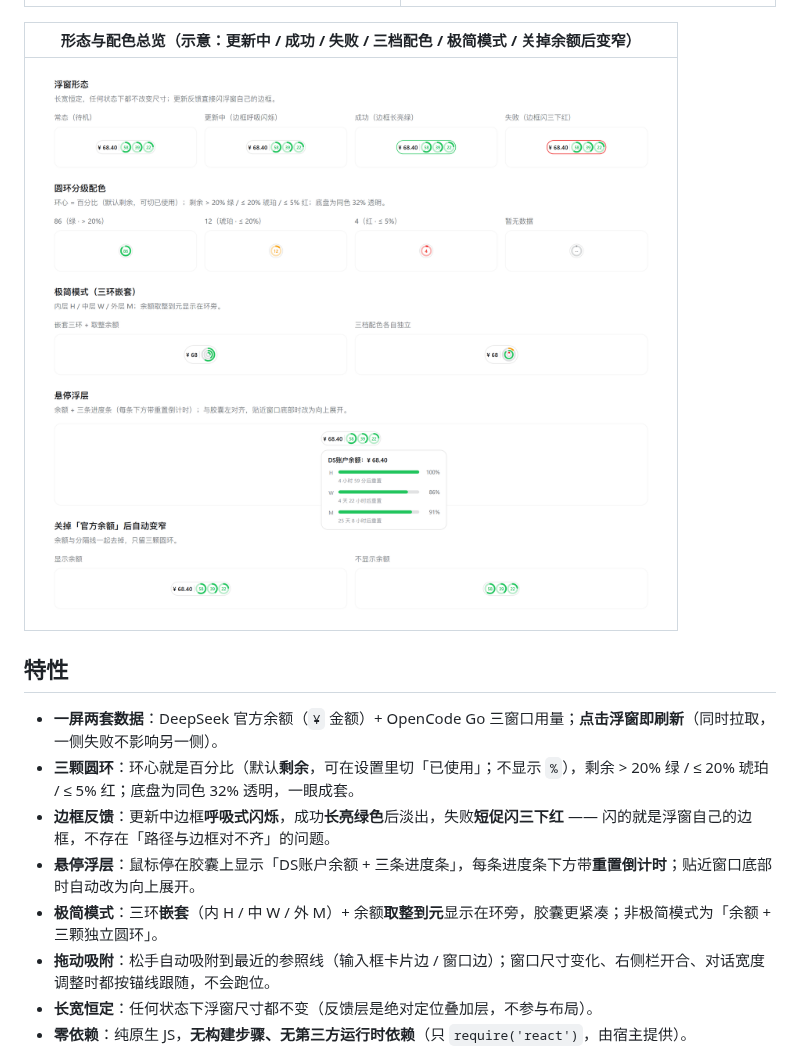
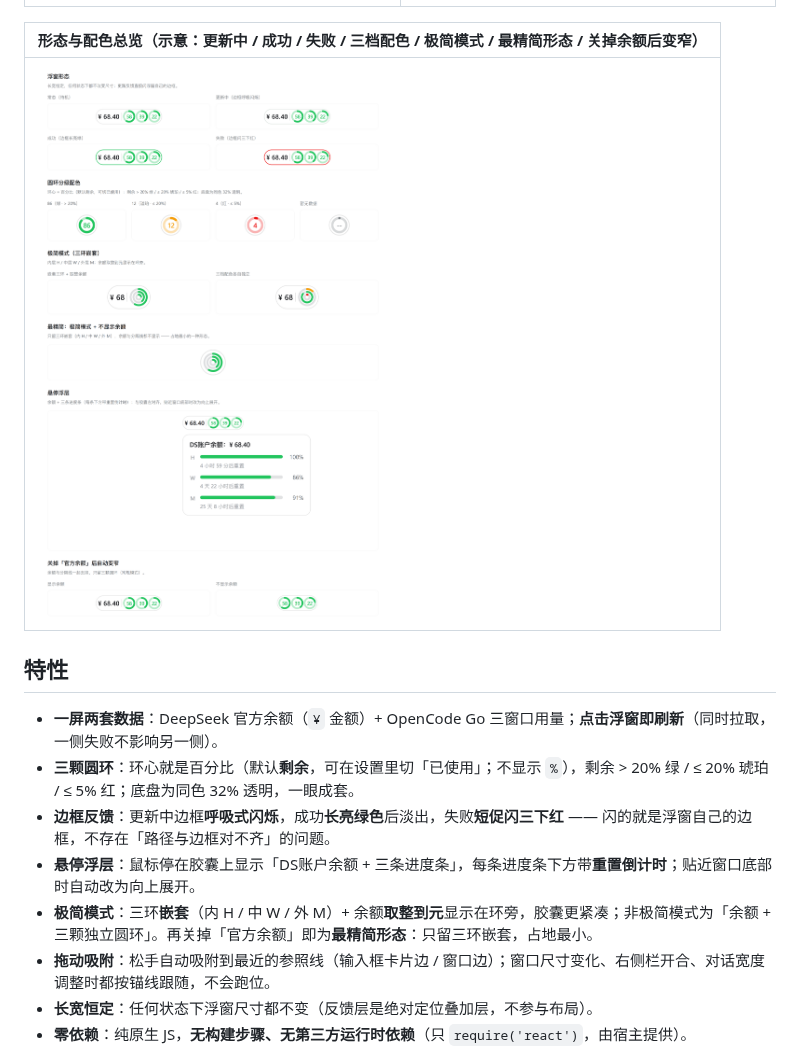
Before and after one commit to verneuil/dsh-opencode-go-usage, a Markdown page: README.md, the part around the change. GitHub-like rendering; pictures changed too: screenshots/states-light.png.

Commit message:
docs: enlarge the states overview and document the most compact form
总览图演示元素放大到 2.4~3.2 倍、字号加大，并新增「最精简：极简模式 + 不显示余额」一节；两版 README 同步该形态的说明与图注。

```diff
--- a/README.md
+++ b/README.md
@@ -21,7 +21,7 @@
 | ------------------------------------------- | ------------------------------------------ |
 | ![设置页 · 浅色](screenshots/settings-light.png) | ![设置页 · 深色](screenshots/settings-dark.png) |
 
-| 形态与配色总览（示意：更新中 / 成功 / 失败 / 三档配色 / 极简模式 / 关掉余额后变窄） |
+| 形态与配色总览（示意：更新中 / 成功 / 失败 / 三档配色 / 极简模式 / 最精简形态 / 关掉余额后变窄） |
 | -------------------------------------------- |
 | ![形态与配色总览](screenshots/states-light.png)     |
 
@@ -31,7 +31,7 @@
 - **三颗圆环**：环心就是百分比（默认**剩余**，可在设置里切「已使用」；不显示 `%`），剩余 > 20% 绿 / ≤ 20% 琥珀 / ≤ 5% 红；底盘为同色 32% 透明，一眼成套。
 - **边框反馈**：更新中边框**呼吸式闪烁**，成功**长亮绿色**后淡出，失败**短促闪三下红** —— 闪的就是浮窗自己的边框，不存在「路径与边框对不齐」的问题。
 - **悬停浮层**：鼠标停在胶囊上显示「DS账户余额 + 三条进度条」，每条进度条下方带**重置倒计时**；贴近窗口底部时自动改为向上展开。
-- **极简模式**：三环**嵌套**（内 H / 中 W / 外 M）+ 余额**取整到元**显示在环旁，胶囊更紧凑；非极简模式为「余额 + 三颗独立圆环」。
+- **极简模式**：三环**嵌套**（内 H / 中 W / 外 M）+ 余额**取整到元**显示在环旁，胶囊更紧凑；非极简模式为「余额 + 三颗独立圆环」。再关掉「官方余额」即为**最精简形态**：只留三环嵌套，占地最小。
 - **拖动吸附**：松手自动吸附到最近的参照线（输入框卡片边 / 窗口边）；窗口尺寸变化、右侧栏开合、对话宽度调整时都按锚线跟随，不会跑位。
 - **长宽恒定**：任何状态下浮窗尺寸都不变（反馈层是绝对定位叠加层，不参与布局）。
 - **零依赖**：纯原生 JS，**无构建步骤、无第三方运行时依赖**（只 `require('react')`，由宿主提供）。
```
Also changed, not shown: README.en.md (+2 -2 lines).
